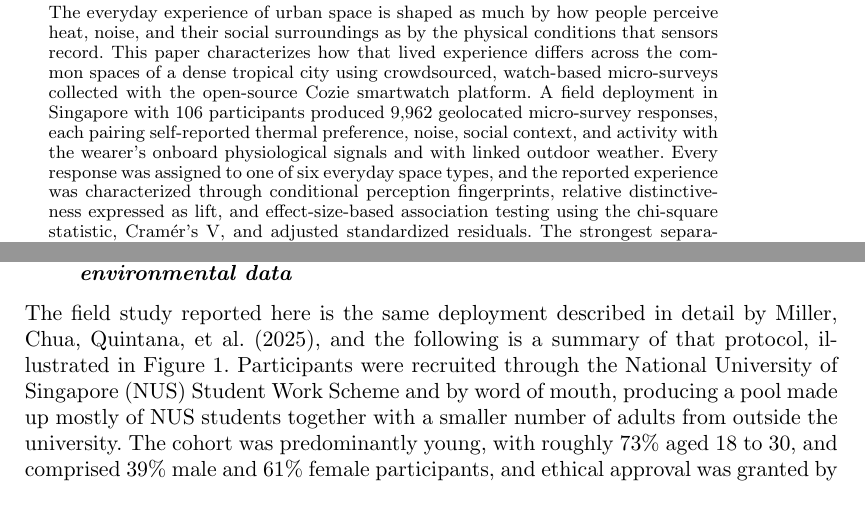
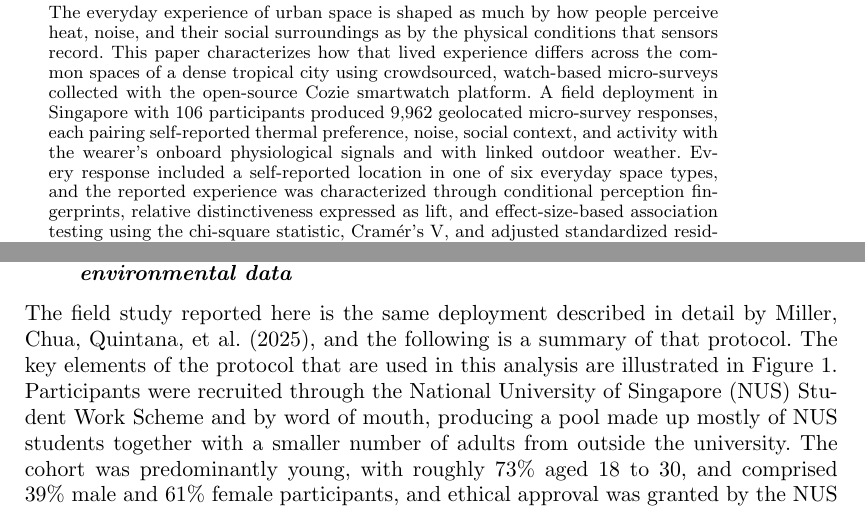
Before and after one commit to buds-lab/cozie-singapore-journal-paper, a LaTeX document (cozie_sg.tex): two parts of pages 1 and 3 of 24, joined at a grey line, cut so that both start at the same text. Compiled offline with pdfLaTeX.

Commit message:
Updates from Overleaf

```diff
--- a/cozie_sg.tex
+++ b/cozie_sg.tex
@@ -43,7 +43,7 @@ Mario Frei\textsuperscript{b} and Yun Xuan Chua\textsuperscript{c}}
 \maketitle
 
 \begin{abstract}
-The everyday experience of urban space is shaped as much by how people perceive heat, noise, and their social surroundings as by the physical conditions that sensors record. This paper characterizes how that lived experience differs across the common spaces of a dense tropical city using crowdsourced, watch-based micro-surveys collected with the open-source Cozie smartwatch platform. A field deployment in Singapore with 106 participants produced 9{,}962 geolocated micro-survey responses, each pairing self-reported thermal preference, noise, social context, and activity with the wearer's onboard physiological signals and with linked outdoor weather. Every response was assigned to one of six everyday space types, and the reported experience was characterized through conditional perception fingerprints, relative distinctiveness expressed as lift, and effect-size-based association testing using the chi-square statistic, Cram\'er's V, and adjusted standardized residuals. The strongest separations between spaces are behavioral and acoustic rather than thermal, as what a person is doing and hearing identifies a space far more sharply (Cram\'er's V up to $0.38$) than how warm they feel ($0.12$). Commute spaces carry the loudest and most traffic-driven noise, indoor spaces are defined by talking, and cooling demand is lowest in air-conditioned offices and highest outdoors, while thermal preference tracks the immediate controlled environment more than the outdoor weather. These findings show that a scalable smartwatch micro-survey can recover and quantify the perceptual signature of everyday urban spaces, offering a human-centered evidence base for noise mitigation and for energy-conscious, thermal-comfort-aware urban design in tropical cities.
+The everyday experience of urban space is shaped as much by how people perceive heat, noise, and their social surroundings as by the physical conditions that sensors record. This paper characterizes how that lived experience differs across the common spaces of a dense tropical city using crowdsourced, watch-based micro-surveys collected with the open-source Cozie smartwatch platform. A field deployment in Singapore with 106 participants produced 9{,}962 geolocated micro-survey responses, each pairing self-reported thermal preference, noise, social context, and activity with the wearer's onboard physiological signals and with linked outdoor weather. Every response included a self-reported location in one of six everyday space types, and the reported experience was characterized through conditional perception fingerprints, relative distinctiveness expressed as lift, and effect-size-based association testing using the chi-square statistic, Cram\'er's V, and adjusted standardized residuals. The strongest separations between spaces are behavioral and acoustic rather than thermal, as what a person is doing and hearing identifies a space far more sharply (Cram\'er's V up to $0.38$) than how warm they feel ($0.12$). Commute spaces carry the loudest and most traffic-driven noise, indoor spaces are defined by talking, and cooling demand is lowest in air-conditioned offices and highest outdoors, while thermal preference tracks the immediate controlled environment more than the outdoor weather. These findings show that a scalable smartwatch micro-survey can recover and quantify the perceptual signature of everyday urban spaces, offering a human-centered evidence base for noise mitigation and for energy-conscious, thermal-comfort-aware urban design in tropical cities.
 \end{abstract}
 
 \begin{keywords}
@@ -94,7 +94,8 @@ Because the platform continuously records location and physiological signals, th
 The remainder of this section describes the field study and participants, the structure of the micro-survey, the linked wearable, weather, and urban-context data, and the processing steps that produce the survey-level dataset used for the characterization that follows.
 
 \subsection{Crowdsourced watch-based micro-survey and physiological and environmental data}\label{sec:methods-context}
-The field study reported here is the same deployment described in detail by \citet{Miller2025-sv}, and the following is a summary of that protocol, illustrated in Figure~\ref{fig:cozie-study-design}.
+The field study reported here is the same deployment described in detail by \citet{Miller2025-sv}, and the following is a summary of that protocol.
+The key elements of the protocol that are used in this analysis are illustrated in Figure~\ref{fig:cozie-study-design}.
 Participants were recruited through the National University of Singapore (NUS) Student Work Scheme and by word of mouth, producing a pool made up mostly of NUS students together with a smaller number of adults from outside the university.
 The cohort was predominantly young, with roughly 73\% aged 18 to 30, and comprised 39\% male and 61\% female participants, and ethical approval was granted by the NUS Institutional Review Board.
 Each participant used an Apple Watch running the Cozie application paired with an iPhone, and loan devices were provided to those who lacked a compatible watch or phone.
```
Also changed, not shown: cozie_sg.tex (8 more changed lines).
